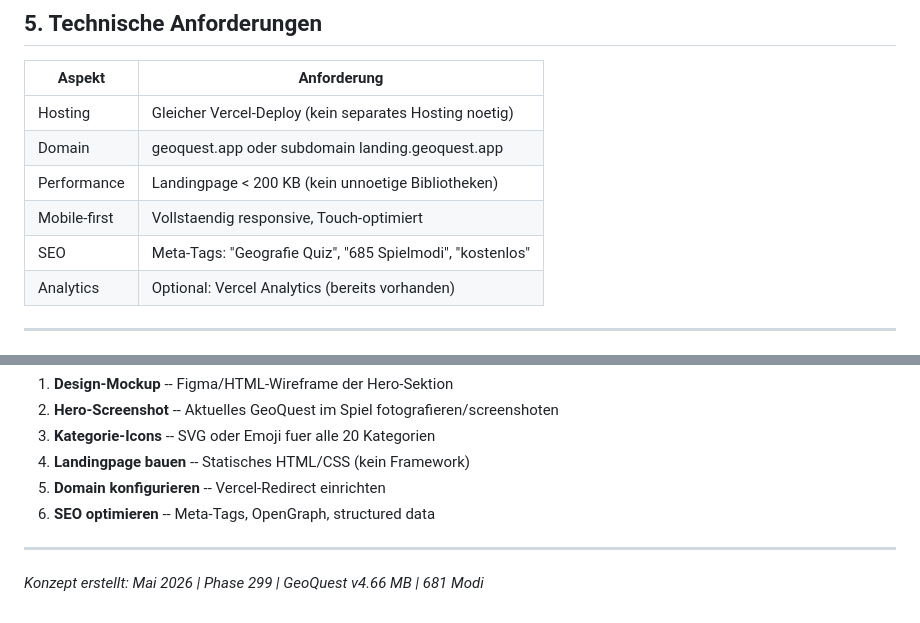
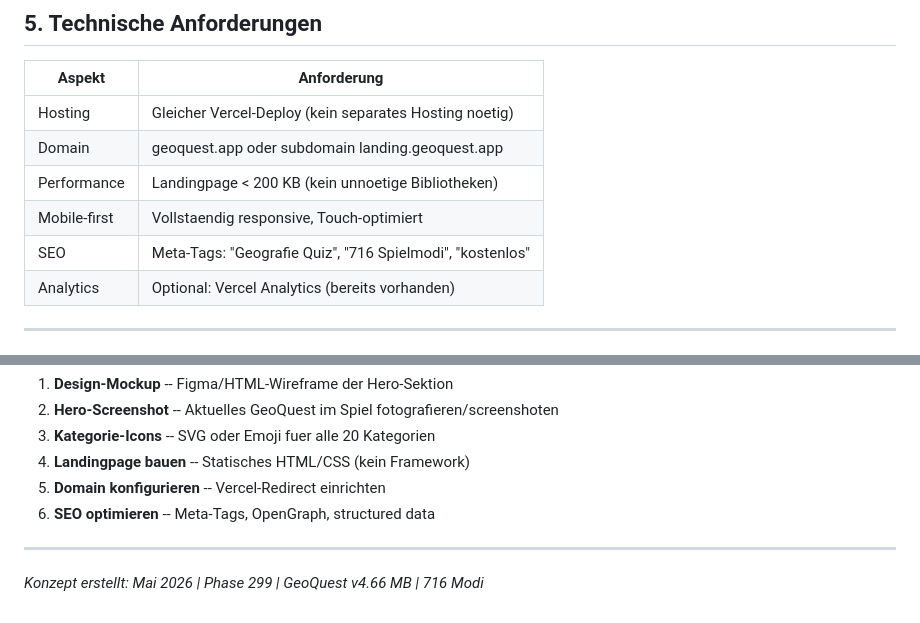
Before and after one commit to andre69190-del/geoquest, a Markdown page: GeoQuest_Website_Konzept.md, 2 parts joined by grey strips. Drawn GitHub-style.

```diff
--- a/GeoQuest_Website_Konzept.md
+++ b/GeoQuest_Website_Konzept.md
@@ -220,7 +220,7 @@ Schmale horizontale Leiste, 4 grosse Zahlen nebeneinander:
 | Domain | geoquest.app oder subdomain landing.geoquest.app |
 | Performance | Landingpage < 200 KB (kein unnoetige Bibliotheken) |
 | Mobile-first | Vollstaendig responsive, Touch-optimiert |
-| SEO | Meta-Tags: "Geografie Quiz", "685 Spielmodi", "kostenlos" |
+| SEO | Meta-Tags: "Geografie Quiz", "716 Spielmodi", "kostenlos" |
 | Analytics | Optional: Vercel Analytics (bereits vorhanden) |
 
 ---
@@ -236,4 +236,4 @@ Schmale horizontale Leiste, 4 grosse Zahlen nebeneinander:
 
 ---
 
-*Konzept erstellt: Mai 2026 | Phase 299 | GeoQuest v4.66 MB | 681 Modi*
+*Konzept erstellt: Mai 2026 | Phase 299 | GeoQuest v4.66 MB | 716 Modi*
```
Also changed, not shown: other parts of GeoQuest_Website_Konzept.md (+3 -3 lines), ARCHITECTURE.md (+14 -14 lines).
